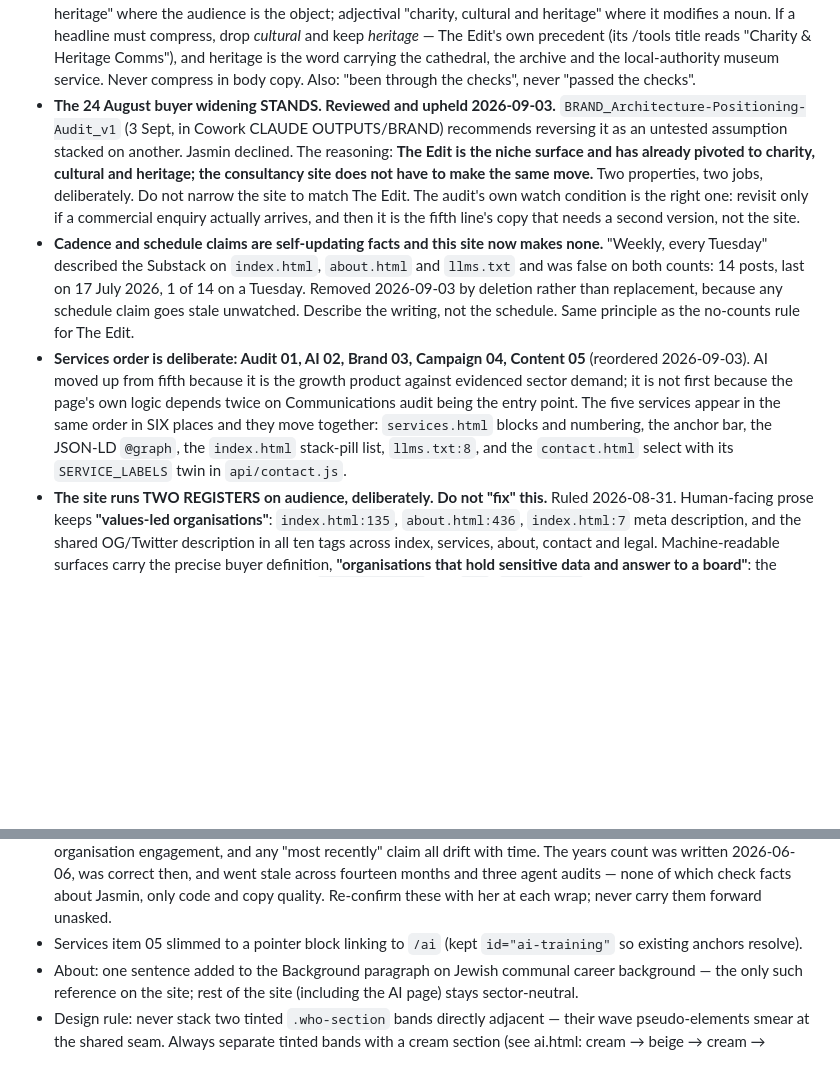
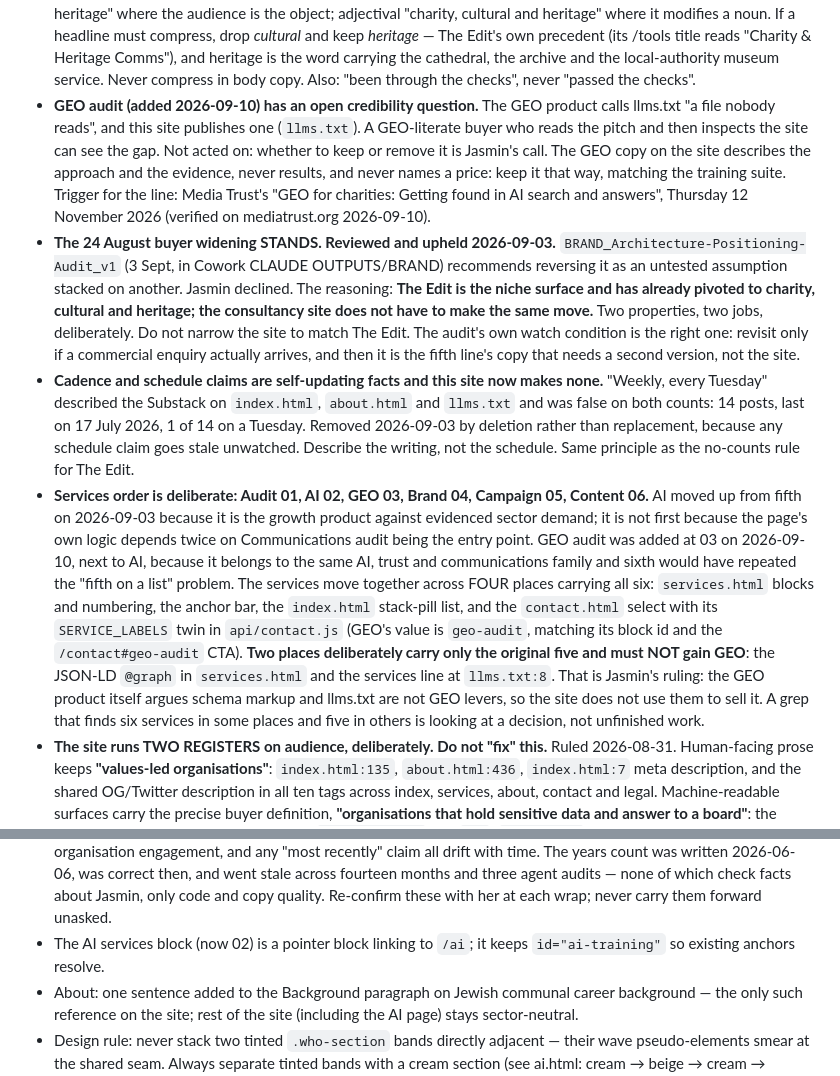
Before and after one commit to jasminaziz/jasmin-aziz, a Markdown page: .claude/CLAUDE.md, 2 parts joined by grey strips. GitHub-like rendering; blank space fills up the shorter version.

Commit message:
Notes: GEO placement, the four-plus-two surface rule, and the open llms.txt question
Services order is now Audit, AI, GEO, Brand, Campaign, Content. Records
which four surfaces carry all six services and which two deliberately
carry only five, so a future grep does not read the difference as
unfinished work. Records the Media Trust trigger (verified) and the open
credibility question: the GEO product calls llms.txt a file nobody
reads, and this site publishes one.

Co-Authored-By: Claude Opus 5 <noreply@anthropic.com>

```diff
--- a/.claude/CLAUDE.md
+++ b/.claude/CLAUDE.md
@@ -34,15 +34,16 @@
 - **The Edit is named "The Edit"** in body copy, `legal.html` and `llms.txt`. The six footer "Elsewhere" entries keep "The Edit AI", where the "AI" does the descriptor's job in a bare link list beside Substack and LinkedIn. The property never calls itself "The Edit AI" anywhere, including its schema.org WebSite name.
 - **Never put counts from The Edit in this site's copy.** Tool numbers, stack counts and news totals are live Sheet data, public the moment a row changes, with no deploy and no review. This site is static and cannot track them, so any hardcoded number is wrong by construction on the page whose job is showing currency. Describe the practice, not the tally: "every tool carries the date it was last checked" survives, "23 tools" does not.
 - **The Edit's audience phrase never shortens to "charity" alone.** Nominal "charities, cultural organisations and heritage" where the audience is the object; adjectival "charity, cultural and heritage" where it modifies a noun. If a headline must compress, drop *cultural* and keep *heritage* — The Edit's own precedent (its /tools title reads "Charity & Heritage Comms"), and heritage is the word carrying the cathedral, the archive and the local-authority museum service. Never compress in body copy. Also: "been through the checks", never "passed the checks".
+- **GEO audit (added 2026-09-10) has an open credibility question.** The GEO product calls llms.txt "a file nobody reads", and this site publishes one (`llms.txt`). A GEO-literate buyer who reads the pitch and then inspects the site can see the gap. Not acted on: whether to keep or remove it is Jasmin's call. The GEO copy on the site describes the approach and the evidence, never results, and never names a price: keep it that way, matching the training suite. Trigger for the line: Media Trust's "GEO for charities: Getting found in AI search and answers", Thursday 12 November 2026 (verified on mediatrust.org 2026-09-10).
 - **The 24 August buyer widening STANDS. Reviewed and upheld 2026-09-03.** `BRAND_Architecture-Positioning-Audit_v1` (3 Sept, in Cowork CLAUDE OUTPUTS/BRAND) recommends reversing it as an untested assumption stacked on another. Jasmin declined. The reasoning: **The Edit is the niche surface and has already pivoted to charity, cultural and heritage; the consultancy site does not have to make the same move.** Two properties, two jobs, deliberately. Do not narrow the site to match The Edit. The audit's own watch condition is the right one: revisit only if a commercial enquiry actually arrives, and then it is the fifth line's copy that needs a second version, not the site.
 - **Cadence and schedule claims are self-updating facts and this site now makes none.** "Weekly, every Tuesday" described the Substack on `index.html`, `about.html` and `llms.txt` and was false on both counts: 14 posts, last on 17 July 2026, 1 of 14 on a Tuesday. Removed 2026-09-03 by deletion rather than replacement, because any schedule claim goes stale unwatched. Describe the writing, not the schedule. Same principle as the no-counts rule for The Edit.
-- **Services order is deliberate: Audit 01, AI 02, Brand 03, Campaign 04, Content 05** (reordered 2026-09-03). AI moved up from fifth because it is the growth product against evidenced sector demand; it is not first because the page's own logic depends twice on Communications audit being the entry point. The five services appear in the same order in SIX places and they move together: `services.html` blocks and numbering, the anchor bar, the JSON-LD `@graph`, the `index.html` stack-pill list, `llms.txt:8`, and the `contact.html` select with its `SERVICE_LABELS` twin in `api/contact.js`.
+- **Services order is deliberate: Audit 01, AI 02, GEO 03, Brand 04, Campaign 05, Content 06.** AI moved up from fifth on 2026-09-03 because it is the growth product against evidenced sector demand; it is not first because the page's own logic depends twice on Communications audit being the entry point. GEO audit was added at 03 on 2026-09-10, next to AI, because it belongs to the same AI, trust and communications family and sixth would have repeated the "fifth on a list" problem. The services move together across FOUR places carrying all six: `services.html` blocks and numbering, the anchor bar, the `index.html` stack-pill list, and the `contact.html` select with its `SERVICE_LABELS` twin in `api/contact.js` (GEO's value is `geo-audit`, matching its block id and the `/contact#geo-audit` CTA). **Two places deliberately carry only the original five and must NOT gain GEO**: the JSON-LD `@graph` in `services.html` and the services line at `llms.txt:8`. That is Jasmin's ruling: the GEO product itself argues schema markup and llms.txt are not GEO levers, so the site does not use them to sell it. A grep that finds six services in some places and five in others is looking at a decision, not unfinished work.
 - **The site runs TWO REGISTERS on audience, deliberately. Do not "fix" this.** Ruled 2026-08-31. Human-facing prose keeps **"values-led organisations"**: `index.html:135`, `about.html:436`, `index.html:7` meta description, and the shared OG/Twitter description in all ten tags across index, services, about, contact and legal. Machine-readable surfaces carry the precise buyer definition, **"organisations that hold sensitive data and answer to a board"**: the Person and hasOccupation JSON-LD at `index.html:32` and `:51`, `llms.txt:3`, and the FAQPage answer at `services.html:420`. The reasoning: prose surfaces speak in Jasmin's voice and "values-led" carries the warmth that guards the corporate anti-reference, while anything answering the machine question "who does she work with" needs the precise definition. A grep for `values-led` will return around thirteen instances and look like unfinished widening. It is not. `ai.html` is a third case: scoped by resourcing, not by either phrase.
 - **The homepage practice definition is credential, not scope** (`index.html:153`, recast 2026-08-31). "I build and lead marketing and communications functions from inside the team" defines the practice unscoped; "I've done that across charity, heritage, cultural and community organisations" is past-tense evidence. Do not merge those two sentences back together, and do not move the sector list into the present tense: that is what made it the sharpest gate on the site before it was fixed.
 - **Inline prose links have no CSS rule anywhere on this site.** The pattern is an inline `style="color:var(--cobalt);text-decoration:none;"`, used on prose links across the pages. Omit it and the link renders browser-default `#0000EE`, underlined. Two Edit links shipped that way on 2026-08-31 before being caught.
 - Career length is **nine years**, corrected and deployed 2026-08-24 in `about.html:7`, `about.html:476` and `llms.txt:10`. It previously read "eight", which was accurate when written on 2026-06-06.
 - **Self-updating facts need revalidation, not inheritance.** "Nine years", the "six years" on the multi-site community organisation engagement, and any "most recently" claim all drift with time. The years count was written 2026-06-06, was correct then, and went stale across fourteen months and three agent audits — none of which check facts about Jasmin, only code and copy quality. Re-confirm these with her at each wrap; never carry them forward unasked.
-- Services item 05 slimmed to a pointer block linking to `/ai` (kept `id="ai-training"` so existing anchors resolve).
+- The AI services block (now 02) is a pointer block linking to `/ai`; it keeps `id="ai-training"` so existing anchors resolve.
 - About: one sentence added to the Background paragraph on Jewish communal career background — the only such reference on the site; rest of the site (including the AI page) stays sector-neutral.
 - Design rule: never stack two tinted `.who-section` bands directly adjacent — their wave pseudo-elements smear at the shared seam. Always separate tinted bands with a cream section (see ai.html: cream → beige → cream → periwinkle).
 - See SCRATCHPAD.md for current status and next steps
```
